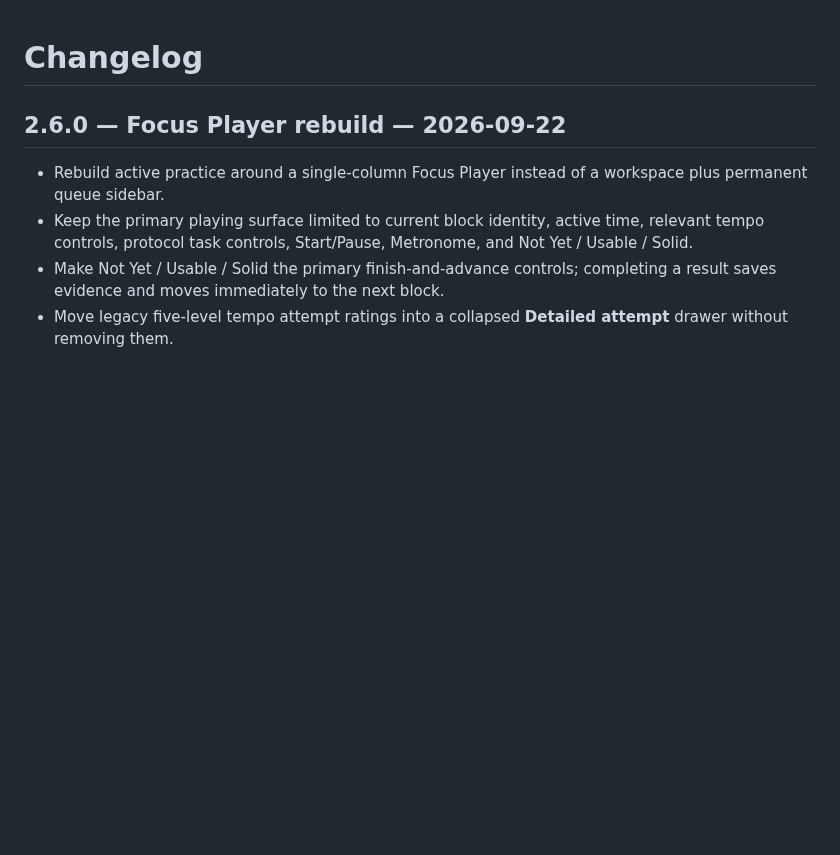
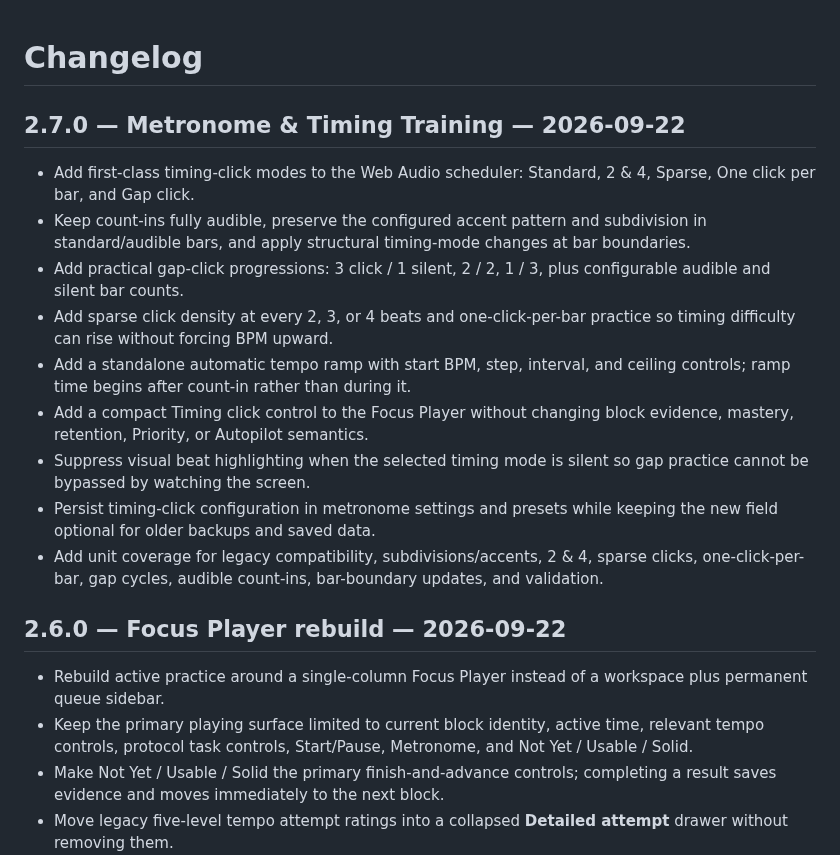
Before and after one commit to thiepn/steadybar, a Markdown page: CHANGELOG.md, the part around the change. Rendered like a GitHub page; blank space fills up the shorter version.

Commit message:
Phase 7: document timing training release

```diff
--- a/CHANGELOG.md
+++ b/CHANGELOG.md
@@ -1,4 +1,16 @@
 # Changelog
+
+## 2.7.0 — Metronome & Timing Training — 2026-09-22
+
+- Add first-class timing-click modes to the Web Audio scheduler: Standard, 2 & 4, Sparse, One click per bar, and Gap click.
+- Keep count-ins fully audible, preserve the configured accent pattern and subdivision in standard/audible bars, and apply structural timing-mode changes at bar boundaries.
+- Add practical gap-click progressions: 3 click / 1 silent, 2 / 2, 1 / 3, plus configurable audible and silent bar counts.
+- Add sparse click density at every 2, 3, or 4 beats and one-click-per-bar practice so timing difficulty can rise without forcing BPM upward.
+- Add a standalone automatic tempo ramp with start BPM, step, interval, and ceiling controls; ramp time begins after count-in rather than during it.
+- Add a compact Timing click control to the Focus Player without changing block evidence, mastery, retention, Priority, or Autopilot semantics.
+- Suppress visual beat highlighting when the selected timing mode is silent so gap practice cannot be bypassed by watching the screen.
+- Persist timing-click configuration in metronome settings and presets while keeping the new field optional for older backups and saved data.
+- Add unit coverage for legacy compatibility, subdivisions/accents, 2 & 4, sparse clicks, one-click-per-bar, gap cycles, audible count-ins, bar-boundary updates, and validation.
 
 ## 2.6.0 — Focus Player rebuild — 2026-09-22
 
```
